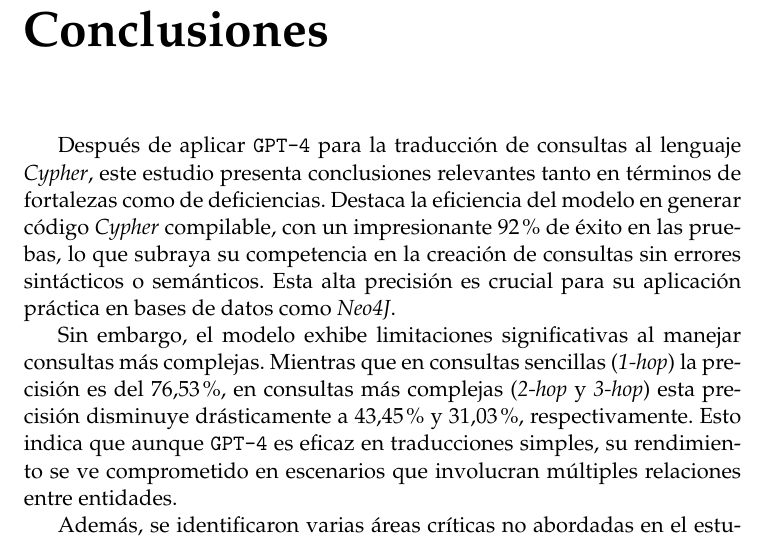
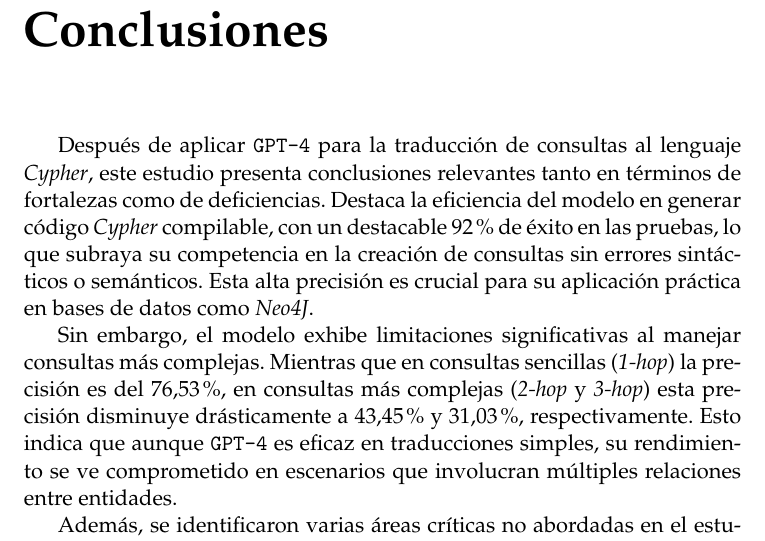
Before and after one commit to rolysr/nl2ql, a LaTeX thesis (docs/thesis/Thesis.tex, which reads docs/thesis/BackMatter/Conclusions.tex): part of page 59 of 64, cut so that both start at the same text. Compiled offline with pdfLaTeX.

Commit message:
Update on words

```diff
--- a/docs/thesis/BackMatter/Conclusions.tex
+++ b/docs/thesis/BackMatter/Conclusions.tex
@@ -3,7 +3,7 @@
 %===================================================================================
 \chapter*{Conclusiones}\label{chapter:conclusions}
 \addcontentsline{toc}{chapter}{Conclusiones}
-Después de aplicar \texttt{GPT-4} para la traducción de consultas al lenguaje \textit{Cypher}, este estudio presenta conclusiones relevantes tanto en términos de fortalezas como de deficiencias. Destaca la eficiencia del modelo en generar código \textit{Cypher} compilable, con un impresionante $92\%$ de éxito en las pruebas, lo que subraya su competencia en la creación de consultas sin errores sintácticos o semánticos. Esta alta precisión es crucial para su aplicación práctica en bases de datos como \textit{Neo4J}.
+Después de aplicar \texttt{GPT-4} para la traducción de consultas al lenguaje \textit{Cypher}, este estudio presenta conclusiones relevantes tanto en términos de fortalezas como de deficiencias. Destaca la eficiencia del modelo en generar código \textit{Cypher} compilable, con un destacable $92\%$ de éxito en las pruebas, lo que subraya su competencia en la creación de consultas sin errores sintácticos o semánticos. Esta alta precisión es crucial para su aplicación práctica en bases de datos como \textit{Neo4J}.
 
 Sin embargo, el modelo exhibe limitaciones significativas al manejar consultas más complejas. Mientras que en consultas sencillas (\textit{1-hop}) la precisión es del $76.53\%$, en consultas más complejas (\textit{2-hop} y \textit{3-hop}) esta precisión disminuye drásticamente a $43.45\%$ y $31.03\%$, respectivamente. Esto indica que aunque \texttt{GPT-4} es eficaz en traducciones simples, su rendimiento se ve comprometido en escenarios que involucran múltiples relaciones entre entidades.
 
```
Also changed, not shown: docs/thesis/Thesis.pdf.
